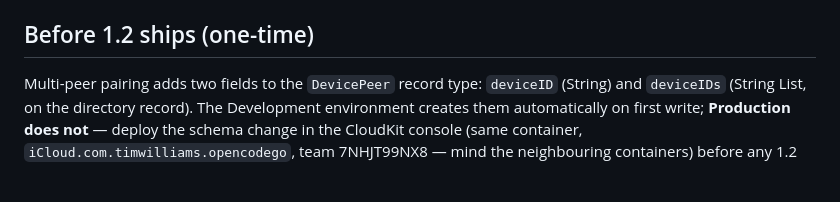
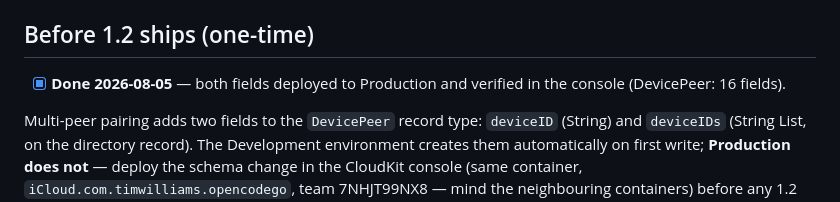
Before and after one commit to tjameswilliams/opencodego, a Markdown page: docs/releasing.md, the part around the change. Rendered like a GitHub page; blank space fills up the shorter version.

Commit message:
Record the CloudKit production schema deploy for 1.2
Co-Authored-By: Claude Fable 5 <noreply@anthropic.com>

```diff
--- a/docs/releasing.md
+++ b/docs/releasing.md
@@ -45,6 +45,9 @@ Tomte runs.
    under the old token follows `brew upgrade` instead of orphaning.
 
 ## Before 1.2 ships (one-time)
+
+- [x] **Done 2026-08-05** — both fields deployed to Production and
+      verified in the console (DevicePeer: 16 fields).
 
 Multi-peer pairing adds two fields to the `DevicePeer` record type:
 `deviceID` (String) and `deviceIDs` (String List, on the directory
```
